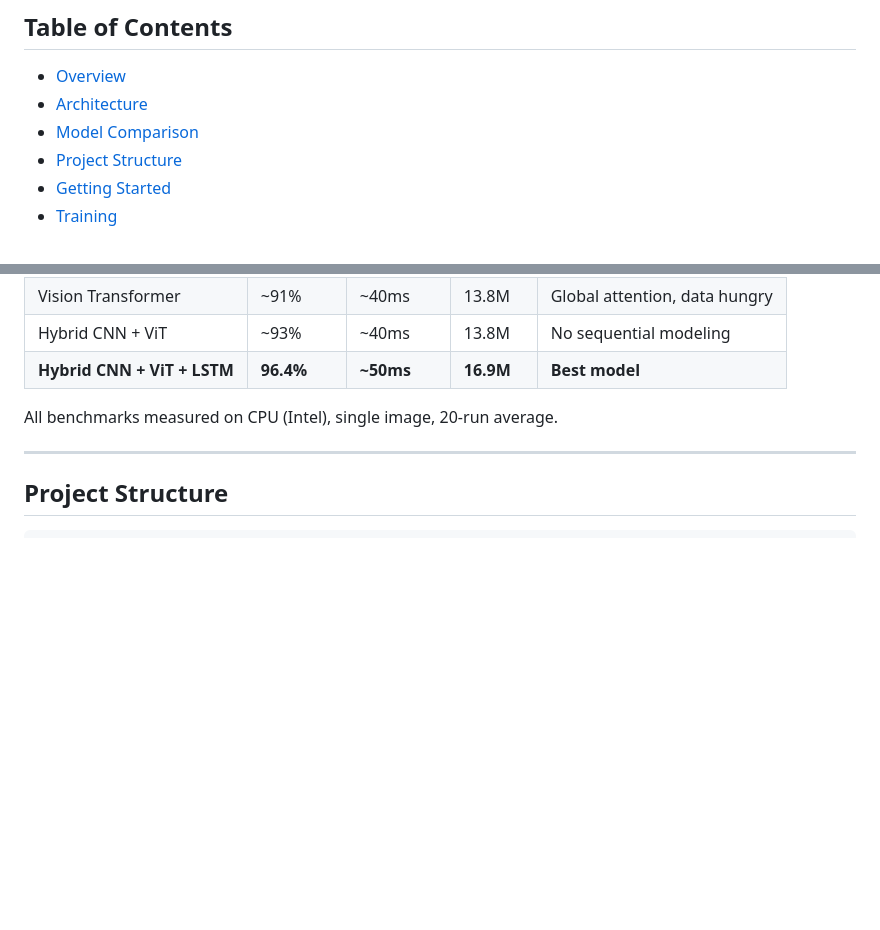
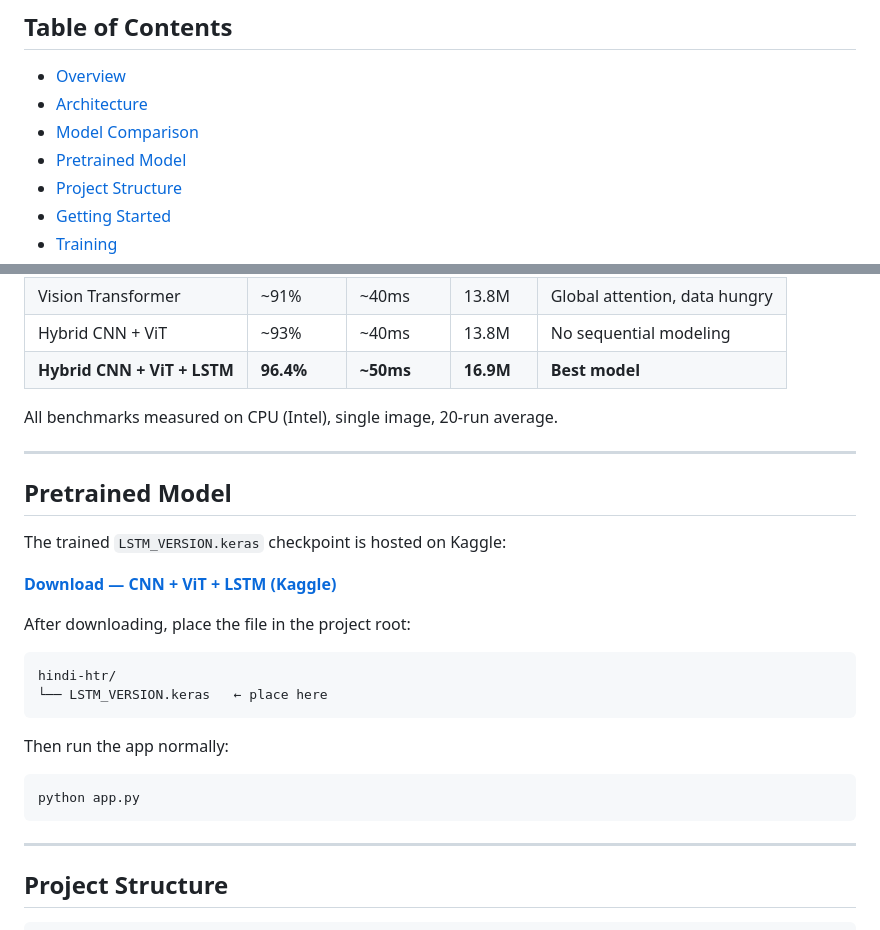
Before and after one commit to Ayushraj200428/Handwritten-text-image-Recognition-CNN-ViT-LSTM-, a Markdown page: README.md, 2 parts joined by grey strips. Rendered like a GitHub page; blank space fills up the shorter version.

Commit message:
Add Kaggle pretrained model link to README

````diff
--- a/README.md
+++ b/README.md
@@ -9,6 +9,7 @@
 - [Overview](#overview)
 - [Architecture](#architecture)
 - [Model Comparison](#model-comparison)
+- [Pretrained Model](#pretrained-model)
 - [Project Structure](#project-structure)
 - [Getting Started](#getting-started)
 - [Training](#training)
@@ -85,6 +86,27 @@ ViT captures global context (which characters appear together), while BiLSTM cap
 | **Hybrid CNN + ViT + LSTM** | **96.4%** | **~50ms** | **16.9M** | **Best model** |
 
 All benchmarks measured on CPU (Intel), single image, 20-run average.
+
+---
+
+## Pretrained Model
+
+The trained `LSTM_VERSION.keras` checkpoint is hosted on Kaggle:
+
+**[Download — CNN + ViT + LSTM (Kaggle)](https://www.kaggle.com/models/ayushbuchu/cnn-vit-lstm-model)**
+
+After downloading, place the file in the project root:
+
+```
+hindi-htr/
+└── LSTM_VERSION.keras   ← place here
+```
+
+Then run the app normally:
+
+```bash
+python app.py
+```
 
 ---
 
````
